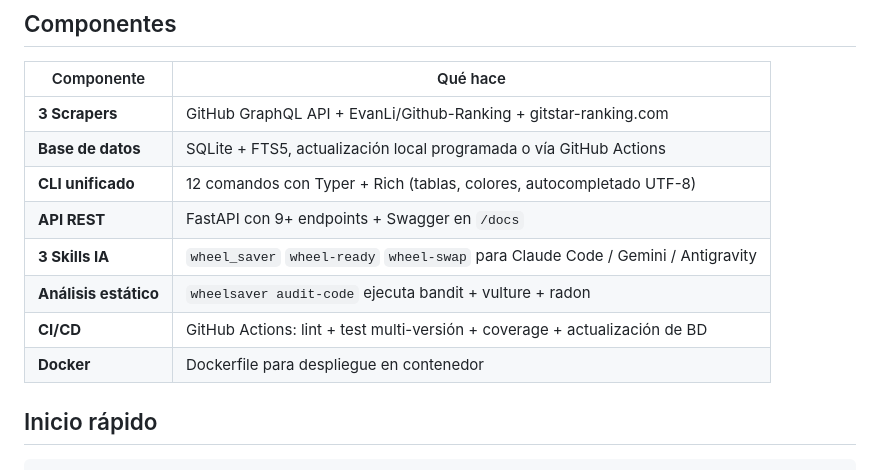
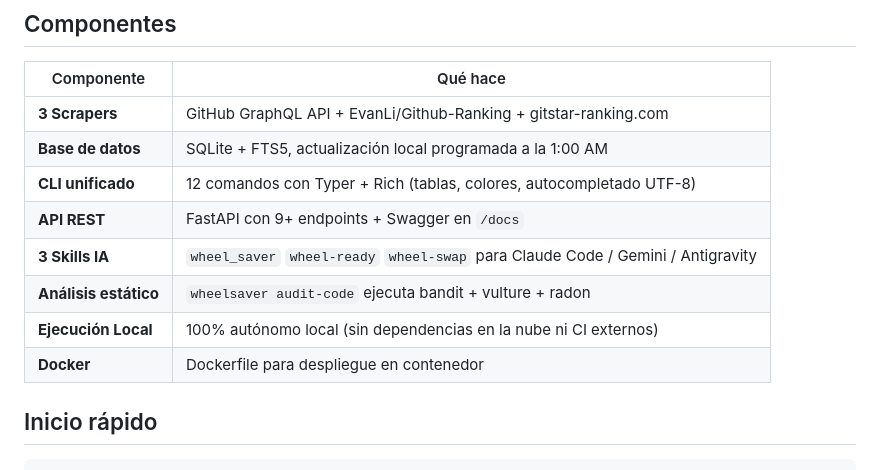
Before and after one commit to jeiser270997-source/WheelSaver, a Markdown page: README.md, the part around the change. GitHub-like rendering.

Commit message:
docs: update README to reflect 100% local execution and zero GitHub Actions dependencies

```diff
--- a/README.md
+++ b/README.md
@@ -16,13 +16,14 @@ librerias existentes, evitando que codees desde cero lo que ya esta resuelto.
 | Componente | Qué hace |
 |---|---|
 | **3 Scrapers** | GitHub GraphQL API + EvanLi/Github-Ranking + gitstar-ranking.com |
-| **Base de datos** | SQLite + FTS5, actualización local programada o vía GitHub Actions |
+| **Base de datos** | SQLite + FTS5, actualización local programada a la 1:00 AM |
 | **CLI unificado** | 12 comandos con Typer + Rich (tablas, colores, autocompletado UTF-8) |
 | **API REST** | FastAPI con 9+ endpoints + Swagger en `/docs` |
 | **3 Skills IA** | `wheel_saver` `wheel-ready` `wheel-swap` para Claude Code / Gemini / Antigravity |
 | **Análisis estático** | `wheelsaver audit-code` ejecuta bandit + vulture + radon |
-| **CI/CD** | GitHub Actions: lint + test multi-versión + coverage + actualización de BD |
+| **Ejecución Local** | 100% autónomo local (sin dependencias en la nube ni CI externos) |
 | **Docker** | Dockerfile para despliegue en contenedor |
+
 
 ## Inicio rápido
 
```
